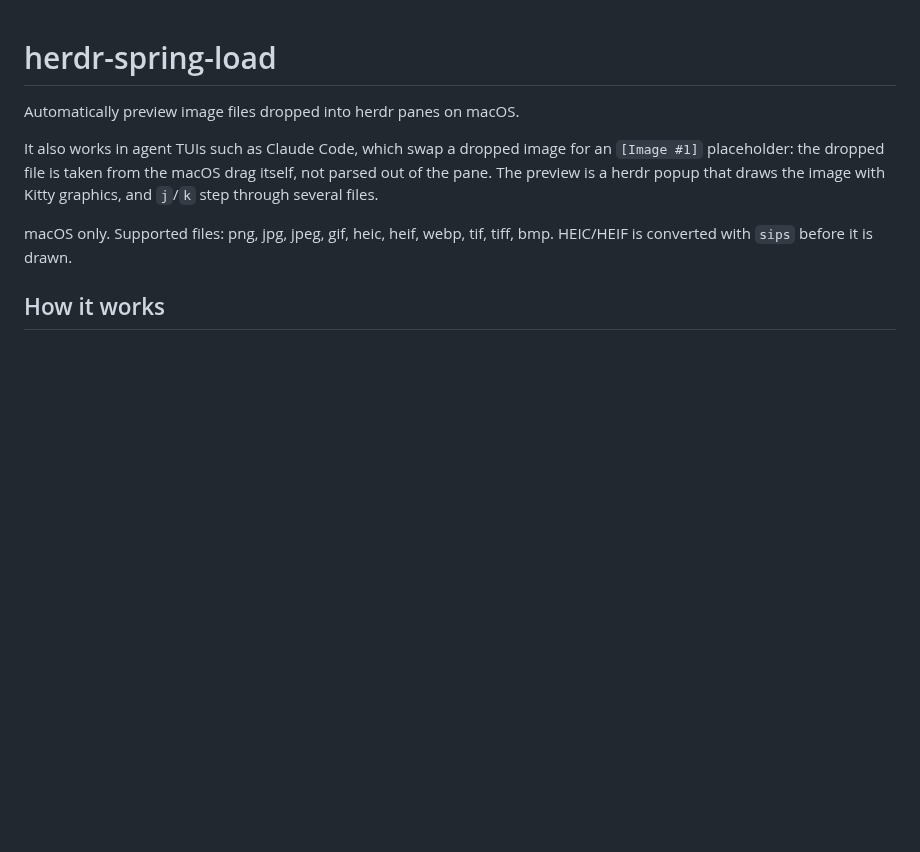
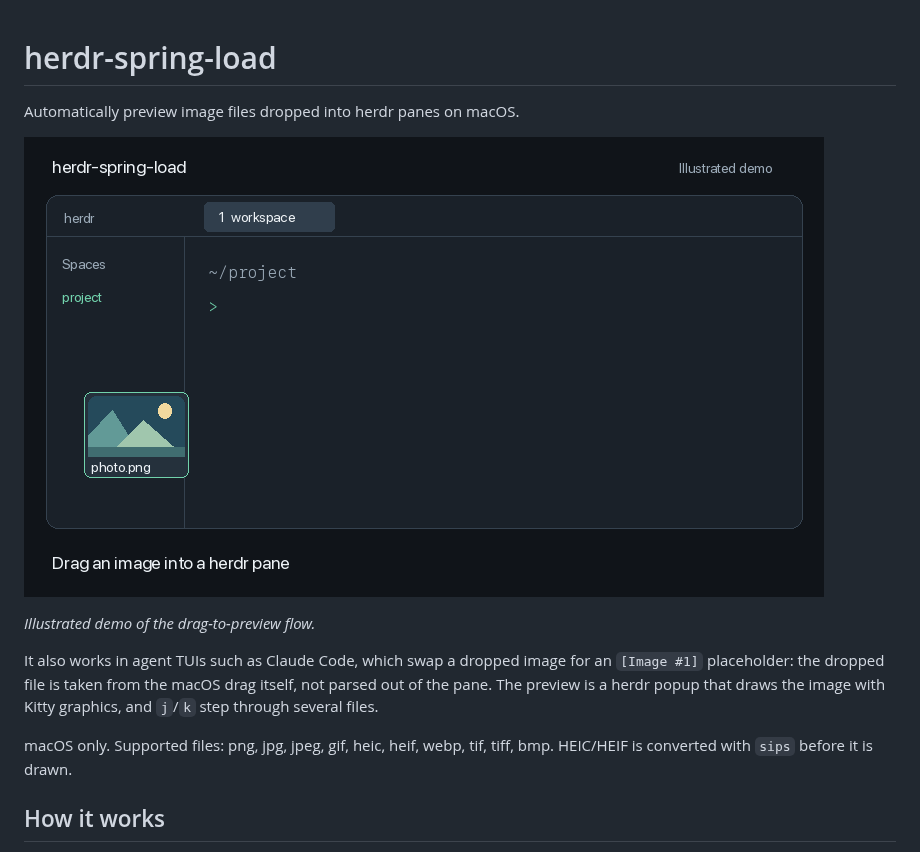
Before and after one commit to qcklex/herdr-spring-load, a Markdown page: README.md, the part around the change. Rendered like a GitHub page; pictures changed too: docs/spring-load-demo.gif (added); blank space fills up the shorter version.

Commit message:
Add animated drag-to-preview demo to README

```diff
--- a/README.md
+++ b/README.md
@@ -1,6 +1,10 @@
 # herdr-spring-load
 
 Automatically preview image files dropped into herdr panes on macOS.
+
+![Illustrated demo: drag an image into a herdr pane and its preview opens automatically](docs/spring-load-demo.gif)
+
+*Illustrated demo of the drag-to-preview flow.*
 
 It also works in agent TUIs such as Claude Code, which swap a dropped image
 for an `[Image #1]` placeholder: the dropped file is taken from the macOS drag
```
Also changed, not shown: docs/spring-load-demo.png (added), 1 other file.
